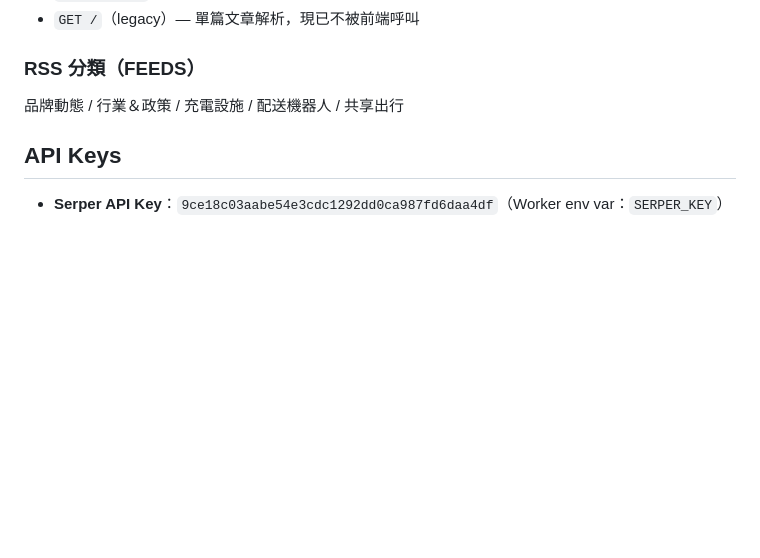
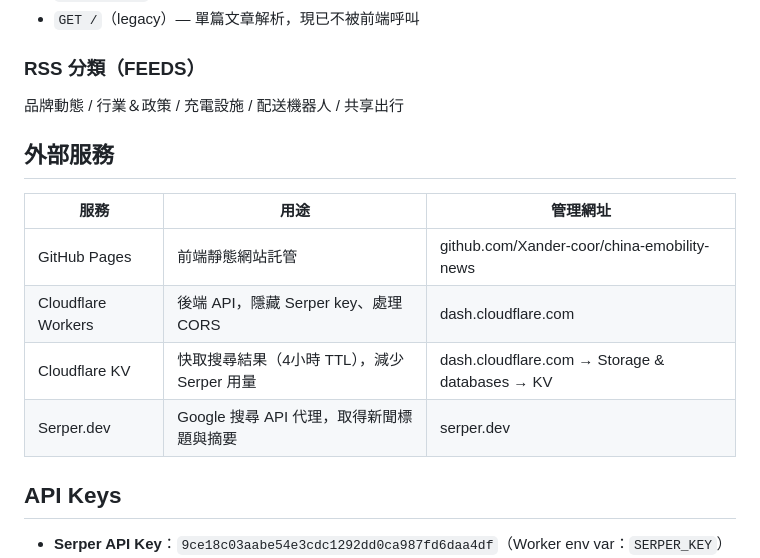
Before and after one commit to Xander-coor/china-emobility-news, a Markdown page: CLAUDE.md, the part around the change. Drawn GitHub-style; blank space fills up the shorter version.

Commit message:
Update CLAUDE.md: add external services table

```diff
--- a/CLAUDE.md
+++ b/CLAUDE.md
@@ -29,6 +29,15 @@
 
 ### RSS 分類（FEEDS）
 品牌動態 / 行業＆政策 / 充電設施 / 配送機器人 / 共享出行
+
+## 外部服務
+
+| 服務 | 用途 | 管理網址 |
+|------|------|---------|
+| GitHub Pages | 前端靜態網站託管 | github.com/Xander-coor/china-emobility-news |
+| Cloudflare Workers | 後端 API，隱藏 Serper key、處理 CORS | dash.cloudflare.com |
+| Cloudflare KV | 快取搜尋結果（4小時 TTL），減少 Serper 用量 | dash.cloudflare.com → Storage & databases → KV |
+| Serper.dev | Google 搜尋 API 代理，取得新聞標題與摘要 | serper.dev |
 
 ## API Keys
 - **Serper API Key**：`9ce18c03aabe54e3cdc1292dd0ca987fd6daa4df`（Worker env var：`SERPER_KEY`）
```
